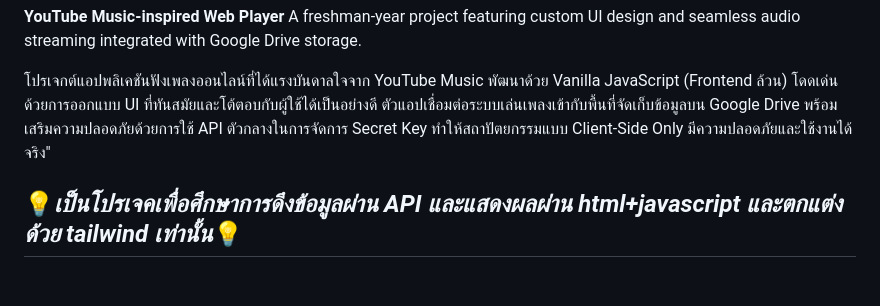
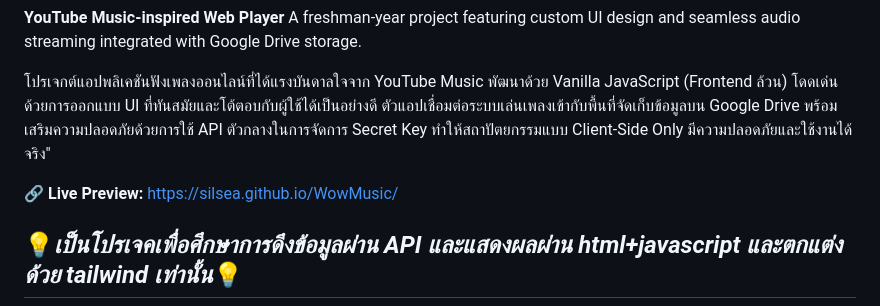
Before and after one commit to SilSea/WowMusic, a Markdown page: README.md, the part around the change. Drawn GitHub-style; blank space fills up the shorter version.

```diff
--- a/README.md
+++ b/README.md
@@ -9,6 +9,8 @@
 A freshman-year project featuring custom UI design and seamless audio streaming integrated with Google Drive storage.
 
 โปรเจกต์แอปพลิเคชันฟังเพลงออนไลน์ที่ได้แรงบันดาลใจจาก YouTube Music พัฒนาด้วย Vanilla JavaScript (Frontend ล้วน) โดดเด่นด้วยการออกแบบ UI ที่ทันสมัยและโต้ตอบกับผู้ใช้ได้เป็นอย่างดี ตัวแอปเชื่อมต่อระบบเล่นเพลงเข้ากับพื้นที่จัดเก็บข้อมูลบน Google Drive พร้อมเสริมความปลอดภัยด้วยการใช้ API ตัวกลางในการจัดการ Secret Key ทำให้สถาปัตยกรรมแบบ Client-Side Only มีความปลอดภัยและใช้งานได้จริง"
+
+🔗 **Live Preview:** [https://silsea.github.io/WowMusic/](https://silsea.github.io/WowMusic/)
 
 ## 💡***เป็นโปรเจคเพื่อศึกษาการดึงข้อมูลผ่าน API และแสดงผลผ่าน html+javascript และตกแต่งด้วย tailwind เท่านั้น***💡
 
```
